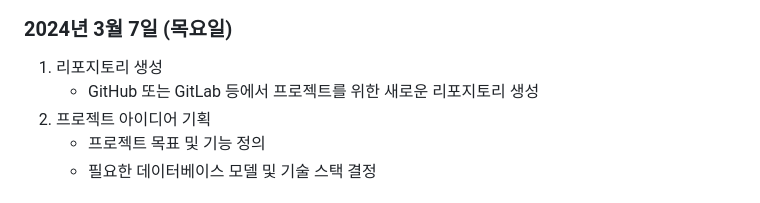
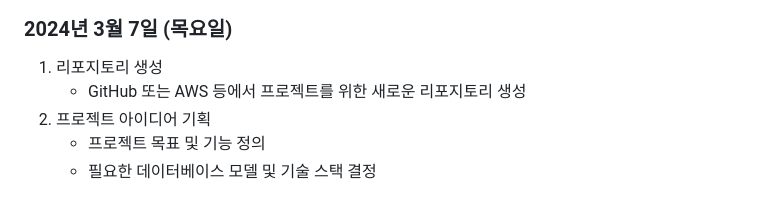
Before and after one commit to SungjaeS/SURI, a Markdown page: readme.md, the part around the change. Drawn GitHub-style.

```diff
--- a/readme.md
+++ b/readme.md
@@ -263,7 +263,7 @@ gantt
 
 ### 2024년 3월 7일 (목요일)
 1. 리포지토리 생성
-   - GitHub 또는 GitLab 등에서 프로젝트를 위한 새로운 리포지토리 생성
+   - GitHub 또는 AWS 등에서 프로젝트를 위한 새로운 리포지토리 생성
 2. 프로젝트 아이디어 기획
    - 프로젝트 목표 및 기능 정의
    - 필요한 데이터베이스 모델 및 기술 스택 결정
```
